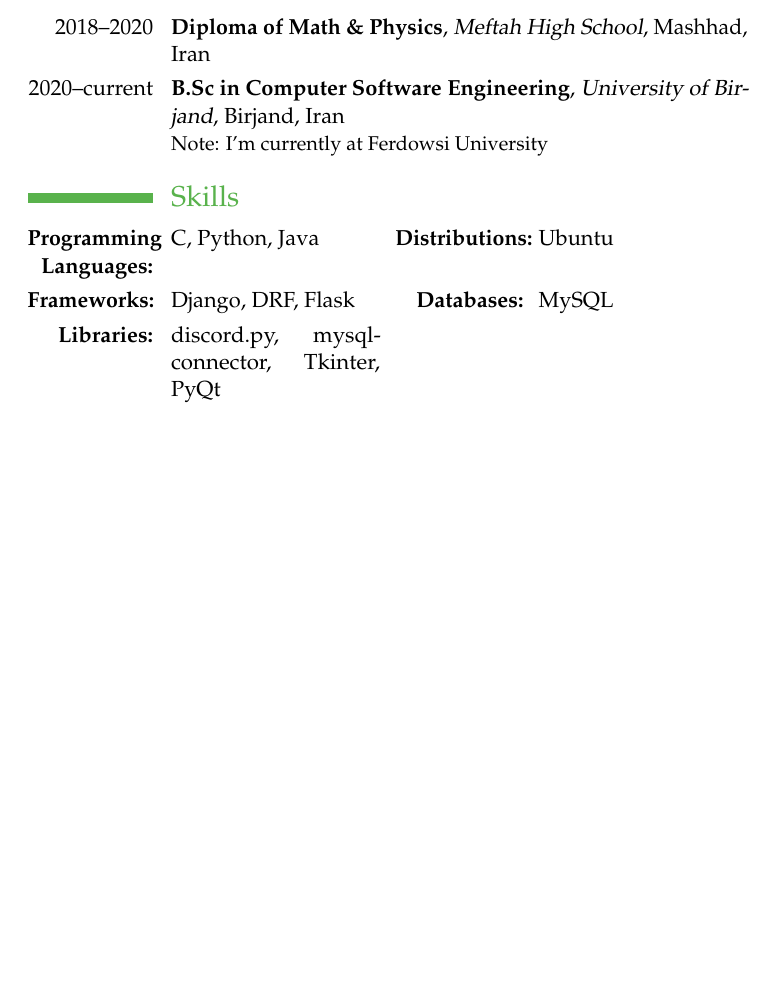
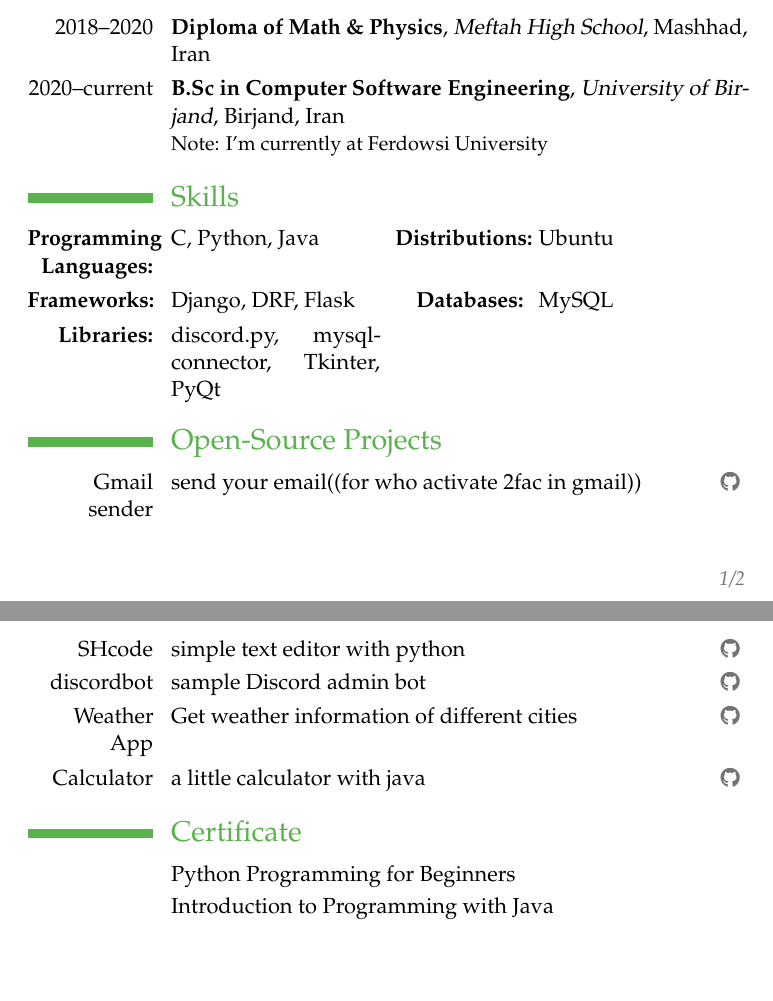
Before and after one commit to shahriaarrr/CV, a LaTeX CV (main.tex): part of the page before the commit and two parts of pages 1 and 2 of 2 after it, the two joined at a grey line, cut so that both start at the same text, the shorter picture padded with empty space. Compiled offline with pdfLaTeX.

Commit message:
add Certificates and open-source projects

```diff
--- a/main.tex
+++ b/main.tex
@@ -34,5 +34,17 @@ Working either in person or remotely. I like teamwork and I love working Experie
 \cvdoubleitem{\textbf{Frameworks:}}{Django, DRF, Flask}{\textbf{Databases:}}{MySQL}
 \cvdoubleitem{\textbf{Libraries:}}{discord.py, mysql-connector, Tkinter, PyQt}{}{}
 
+\section{Open-Source Projects}
+\cvitemwithcomment{Gmail sender}{send your email((for who activate 2fac in gmail))}{\httpslink[\githubsocialsymbol]{github.com/shahriaarrr/gmail-sender}}
+\cvitemwithcomment{SHcode}{simple text editor with python}{\httpslink[\githubsocialsymbol]{github.com/shahriaarrr/SHcode}}
+\cvitemwithcomment{discordbot}{sample Discord admin bot}{\httpslink[\githubsocialsymbol]{github.com/shahriaarrr/discordbot}}
+\cvitemwithcomment{Weather App}{Get weather information of different cities}{\httpslink[\githubsocialsymbol]{github.com/shahriaarrr/Weather_App}}
+\cvitemwithcomment{Calculator}{a little calculator with java}{\httpslink[\githubsocialsymbol]{github.com/shahriaarrr/Calculator-java}}
+
+
+\section{Certificate}
+\cvline{}{Python Programming for Beginners}
+\cvline{}{Introduction to Programming with Java}
+
 
 \end{document}
```
